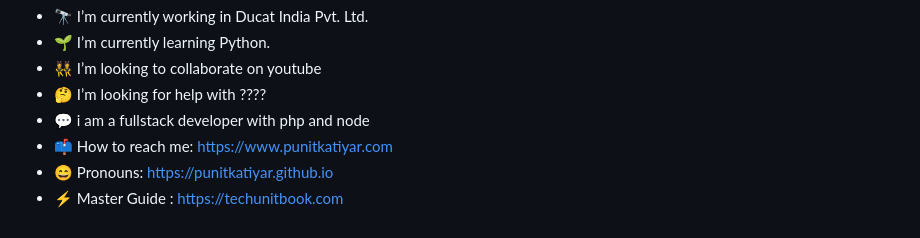
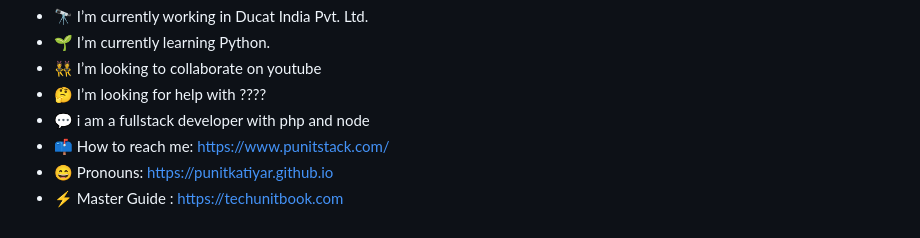
Before and after one commit to punitkatiyar/punitkatiyar, a Markdown page: README.md, the part around the change. GitHub-like rendering.

Commit message:
Change contact link to new personal website
Updated personal website link in README.

```diff
--- a/README.md
+++ b/README.md
@@ -70,7 +70,7 @@
 - 👯 I’m looking to collaborate on youtube
 - 🤔 I’m looking for help with ????
 - 💬 i am a fullstack developer with php and node
-- 📫 How to reach me: https://www.punitkatiyar.com
+- 📫 How to reach me: https://www.punitstack.com/
 - 😄 Pronouns: https://punitkatiyar.github.io
 - ⚡ Master Guide : https://techunitbook.com
 
```
